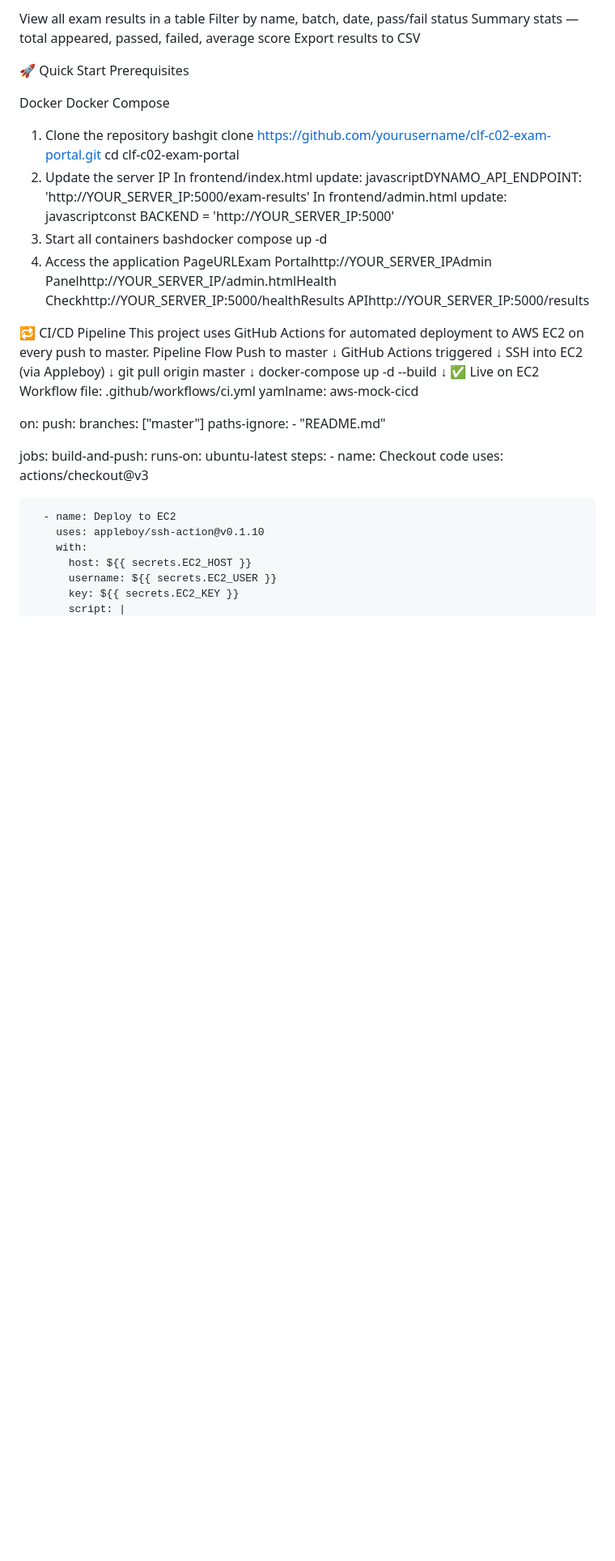
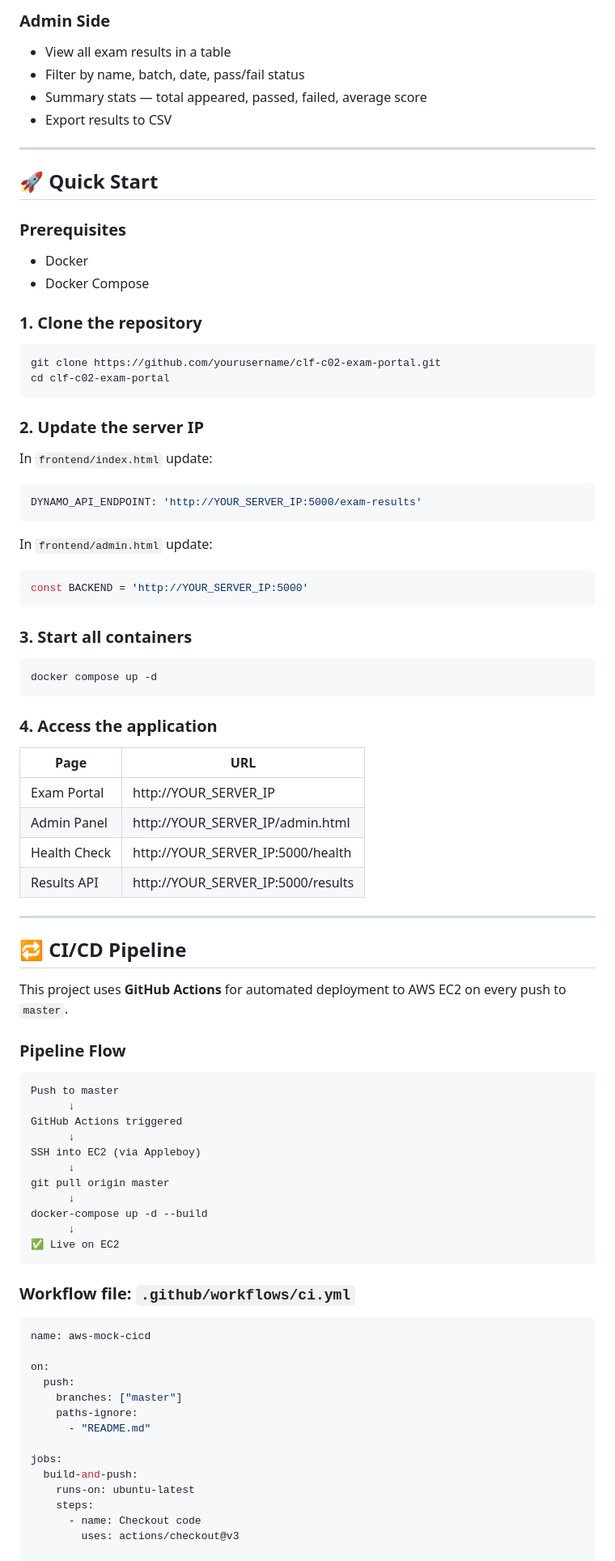
Before and after one commit to sahilinx/AWS-CLF-C02-Practice-Exam-Portal-Containerized, a Markdown page: README.md, the part around one of its changes. Shown at 81% size. Rendered like a GitHub page; blank space fills up the shorter version.

````diff
--- a/README.md
+++ b/README.md
@@ -55,32 +77,57 @@ Admin Side
 
-View all exam results in a table
-Filter by name, batch, date, pass/fail status
-Summary stats — total appeared, passed, failed, average score
-Export results to CSV
+### Admin Side
+- View all exam results in a table
+- Filter by name, batch, date, pass/fail status
+- Summary stats — total appeared, passed, failed, average score
+- Export results to CSV
 
+---
 
-🚀 Quick Start
-Prerequisites
+## 🚀 Quick Start
 
-Docker
-Docker Compose
+### Prerequisites
+- Docker
+- Docker Compose
 
-1. Clone the repository
-bashgit clone https://github.com/yourusername/clf-c02-exam-portal.git
+### 1. Clone the repository
+```bash
+git clone https://github.com/yourusername/clf-c02-exam-portal.git
 cd clf-c02-exam-portal
-2. Update the server IP
-In frontend/index.html update:
-javascriptDYNAMO_API_ENDPOINT: 'http://YOUR_SERVER_IP:5000/exam-results'
-In frontend/admin.html update:
-javascriptconst BACKEND = 'http://YOUR_SERVER_IP:5000'
-3. Start all containers
-bashdocker compose up -d
-4. Access the application
-PageURLExam Portalhttp://YOUR_SERVER_IPAdmin Panelhttp://YOUR_SERVER_IP/admin.htmlHealth Checkhttp://YOUR_SERVER_IP:5000/healthResults APIhttp://YOUR_SERVER_IP:5000/results
+```
 
-🔁 CI/CD Pipeline
-This project uses GitHub Actions for automated deployment to AWS EC2 on every push to master.
-Pipeline Flow
+### 2. Update the server IP
+In `frontend/index.html` update:
+```javascript
+DYNAMO_API_ENDPOINT: 'http://YOUR_SERVER_IP:5000/exam-results'
+```
+
+In `frontend/admin.html` update:
+```javascript
+const BACKEND = 'http://YOUR_SERVER_IP:5000'
+```
+
+### 3. Start all containers
+```bash
+docker compose up -d
+```
+
+### 4. Access the application
+
+| Page | URL |
+|---|---|
+| Exam Portal | http://YOUR_SERVER_IP |
+| Admin Panel | http://YOUR_SERVER_IP/admin.html |
+| Health Check | http://YOUR_SERVER_IP:5000/health |
+| Results API | http://YOUR_SERVER_IP:5000/results |
+
+---
+
+## 🔁 CI/CD Pipeline
+
+This project uses **GitHub Actions** for automated deployment to AWS EC2 on every push to `master`.
+
+### Pipeline Flow
+```
 Push to master
       ↓
 GitHub Actions triggered
@@ -92,8 +139,11 @@ git pull origin master
 docker-compose up -d --build
       ↓
 ✅ Live on EC2
-Workflow file: .github/workflows/ci.yml
-yamlname: aws-mock-cicd
+```
+
+### Workflow file: `.github/workflows/ci.yml`
+```yaml
+name: aws-mock-cicd
 
 on:
   push:
````
Also changed, not shown: other parts of README.md (+118 -49 lines).
